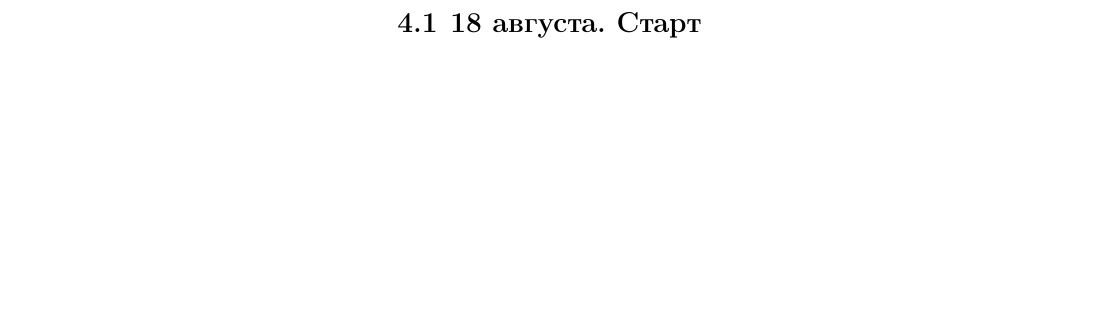
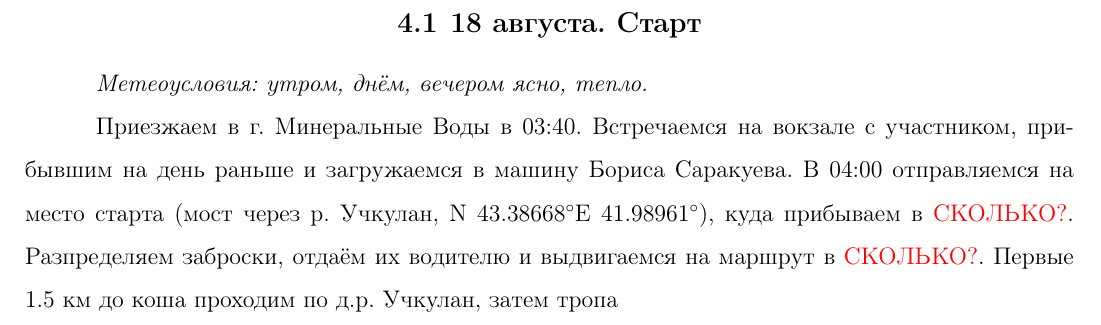
Before and after one commit to snegovskaya/gvandra2024, a LaTeX document (latex-report/Gvandra2024_Snegovskaya.tex, which reads latex-report/aug18.tex): part of page 15 of 37, cut so that both start at the same text, the shorter picture padded with empty space. Compiled offline with pdfLaTeX.

Commit message:
txs auto checkin

```diff
--- a/latex-report/aug18.tex
+++ b/latex-report/aug18.tex
@@ -1,2 +1,6 @@
 \subsection{18 августа. Старт}
+\textit{Метеоусловия: утром, днём, вечером ясно, тепло.}
+
+Приезжаем в г. Минеральные Воды в 03:40. Встречаемся на вокзале с участником, прибывшим на день раньше и загружаемся в машину Бориса Саракуева. В 04:00 отправляемся на место старта (мост через р. Учкулан, N 43.38668\degree E 41.98961\degree), куда прибываем в \alert{СКОЛЬКО?}. Разпределяем заброски, отдаём их водителю и выдвигаемся на маршрут в \alert{СКОЛЬКО?}. Первые 1.5 км до коша проходим по д.р. Учкулан, затем тропа
+
 \newpage
```
